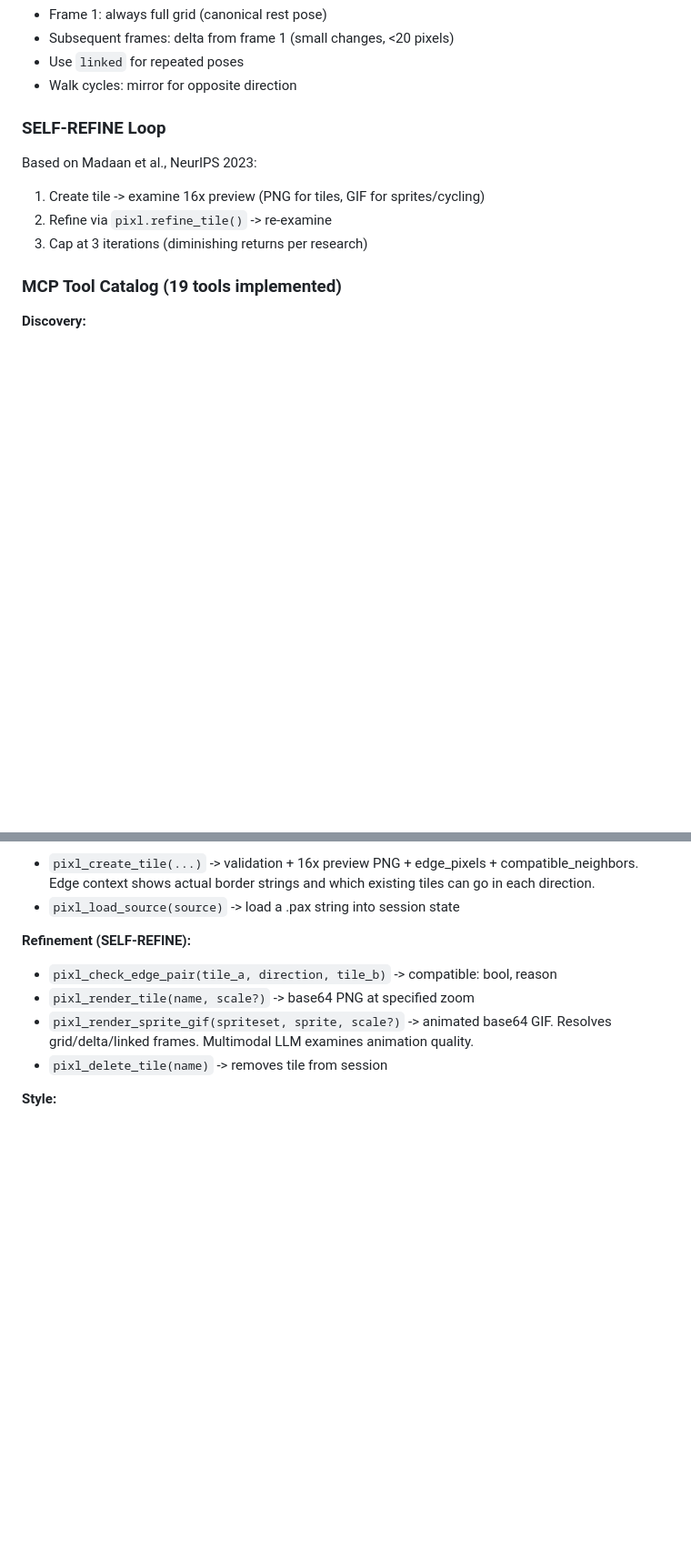
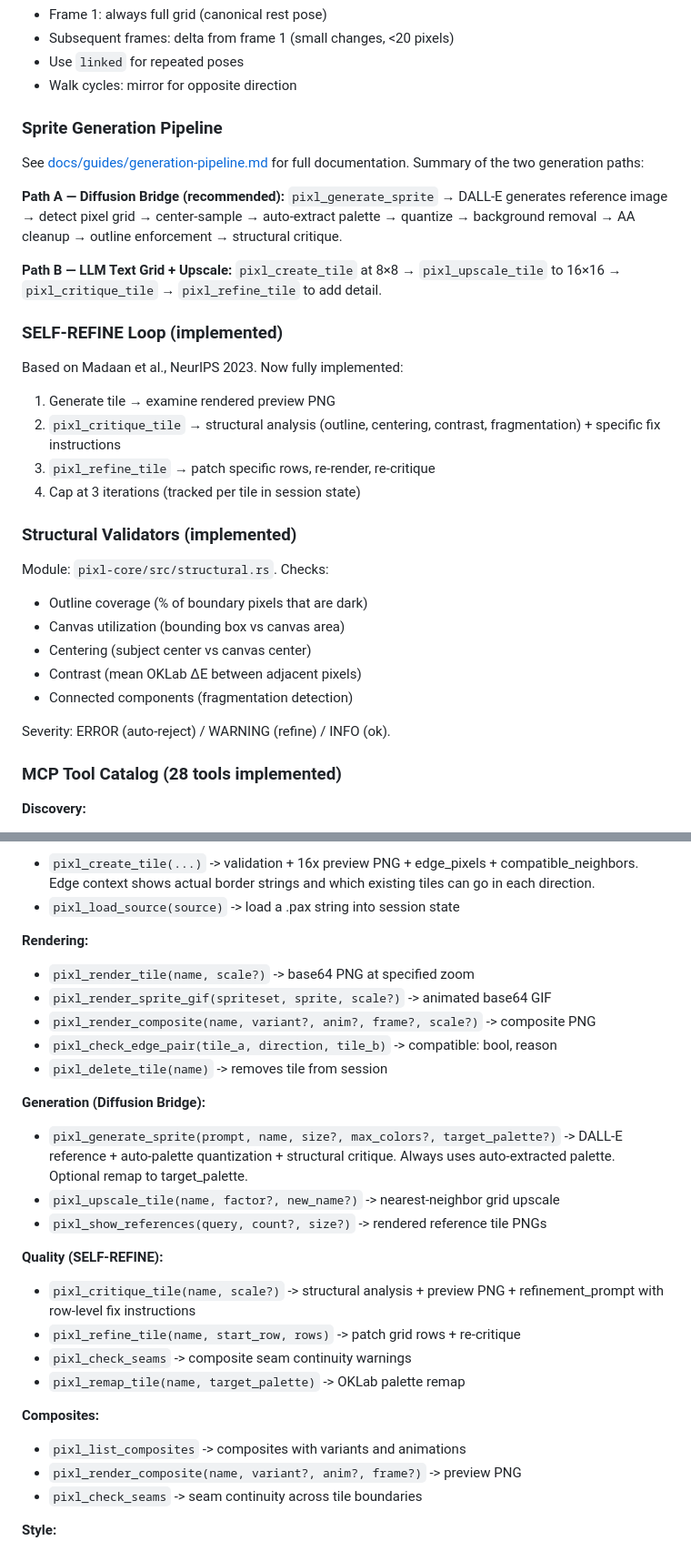
Before and after one commit to SimplyLiz/PIXL, a Markdown page: docs/specs/pax.md, 2 parts joined by grey strips. Shown at 91% size. Rendered like a GitHub page; blank space fills up the shorter version.

```diff
--- a/docs/specs/pax.md
+++ b/docs/specs/pax.md
@@ -1236,14 +1236,42 @@ The LLM MUST examine palette symbols before writing any grid.
 - Use `linked` for repeated poses
 - Walk cycles: mirror for opposite direction
 
-### SELF-REFINE Loop
-
-Based on Madaan et al., NeurIPS 2023:
-1. Create tile -> examine 16x preview (PNG for tiles, GIF for sprites/cycling)
-2. Refine via `pixl.refine_tile()` -> re-examine
-3. Cap at 3 iterations (diminishing returns per research)
-
-### MCP Tool Catalog (19 tools implemented)
+### Sprite Generation Pipeline
+
+See [docs/guides/generation-pipeline.md](../guides/generation-pipeline.md)
+for full documentation. Summary of the two generation paths:
+
+**Path A — Diffusion Bridge (recommended):**
+`pixl_generate_sprite` → DALL-E generates reference image → detect pixel
+grid → center-sample → auto-extract palette → quantize → background
+removal → AA cleanup → outline enforcement → structural critique.
+
+**Path B — LLM Text Grid + Upscale:**
+`pixl_create_tile` at 8×8 → `pixl_upscale_tile` to 16×16 →
+`pixl_critique_tile` → `pixl_refine_tile` to add detail.
+
+### SELF-REFINE Loop (implemented)
+
+Based on Madaan et al., NeurIPS 2023. Now fully implemented:
+
+1. Generate tile → examine rendered preview PNG
+2. `pixl_critique_tile` → structural analysis (outline, centering,
+   contrast, fragmentation) + specific fix instructions
+3. `pixl_refine_tile` → patch specific rows, re-render, re-critique
+4. Cap at 3 iterations (tracked per tile in session state)
+
+### Structural Validators (implemented)
+
+Module: `pixl-core/src/structural.rs`. Checks:
+- Outline coverage (% of boundary pixels that are dark)
+- Canvas utilization (bounding box vs canvas area)
+- Centering (subject center vs canvas center)
+- Contrast (mean OKLab ΔE between adjacent pixels)
+- Connected components (fragmentation detection)
+
+Severity: ERROR (auto-reject) / WARNING (refine) / INFO (ok).
+
+### MCP Tool Catalog (28 tools implemented)
 
 **Discovery:**
 - `pixl_session_start` -> theme, palette, stamps, tiles, light_source, workflow
@@ -1259,12 +1287,31 @@ Based on Madaan et al., NeurIPS 2023:
   existing tiles can go in each direction.
 - `pixl_load_source(source)` -> load a .pax string into session state
 
-**Refinement (SELF-REFINE):**
+**Rendering:**
+- `pixl_render_tile(name, scale?)` -> base64 PNG at specified zoom
+- `pixl_render_sprite_gif(spriteset, sprite, scale?)` -> animated base64 GIF
+- `pixl_render_composite(name, variant?, anim?, frame?, scale?)` -> composite PNG
 - `pixl_check_edge_pair(tile_a, direction, tile_b)` -> compatible: bool, reason
-- `pixl_render_tile(name, scale?)` -> base64 PNG at specified zoom
-- `pixl_render_sprite_gif(spriteset, sprite, scale?)` -> animated base64 GIF.
-  Resolves grid/delta/linked frames. Multimodal LLM examines animation quality.
 - `pixl_delete_tile(name)` -> removes tile from session
+
+**Generation (Diffusion Bridge):**
+- `pixl_generate_sprite(prompt, name, size?, max_colors?, target_palette?)` ->
+  DALL-E reference + auto-palette quantization + structural critique.
+  Always uses auto-extracted palette. Optional remap to target_palette.
+- `pixl_upscale_tile(name, factor?, new_name?)` -> nearest-neighbor grid upscale
+- `pixl_show_references(query, count?, size?)` -> rendered reference tile PNGs
+
+**Quality (SELF-REFINE):**
+- `pixl_critique_tile(name, scale?)` -> structural analysis + preview PNG +
+  refinement_prompt with row-level fix instructions
+- `pixl_refine_tile(name, start_row, rows)` -> patch grid rows + re-critique
+- `pixl_check_seams` -> composite seam continuity warnings
+- `pixl_remap_tile(name, target_palette)` -> OKLab palette remap
+
+**Composites:**
+- `pixl_list_composites` -> composites with variants and animations
+- `pixl_render_composite(name, variant?, anim?, frame?)` -> preview PNG
+- `pixl_check_seams` -> seam continuity across tile boundaries
 
 **Style:**
 - `pixl_learn_style(tiles?)` -> extract style latent from reference tiles.
```
Also changed, not shown: other parts of docs/specs/pax.md (+6 -1 lines), docs/guides/generation-pipeline.md (added, +331 -0 lines).
